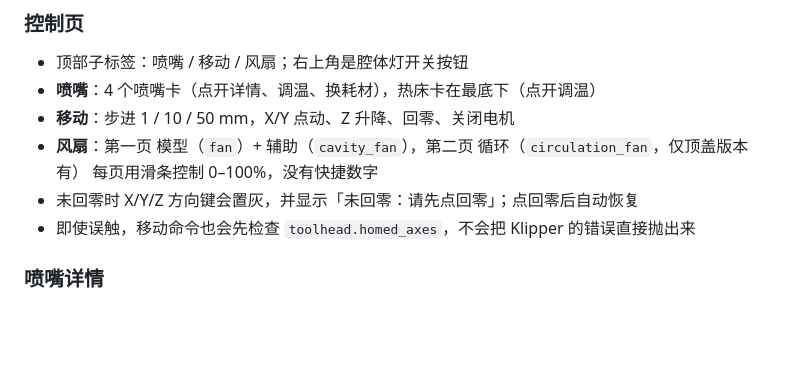
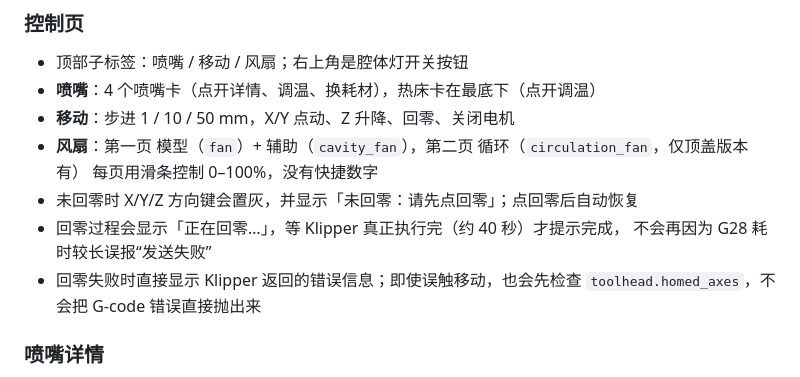
Before and after one commit to jkl8808/skreeu1, a Markdown page: README.md, the part around the change. Rendered like a GitHub page; blank space fills up the shorter version.

```diff
--- a/README.md
+++ b/README.md
@@ -202,7 +202,10 @@ DRM 显示控制器保持打开。
 - **风扇**：第一页 模型（`fan`）+ 辅助（`cavity_fan`），第二页 循环（`circulation_fan`，仅顶盖版本有）
   每页用滑条控制 0–100%，没有快捷数字
 - 未回零时 X/Y/Z 方向键会置灰，并显示「未回零：请先点回零」；点回零后自动恢复
-- 即使误触，移动命令也会先检查 `toolhead.homed_axes`，不会把 Klipper 的错误直接抛出来
+- 回零过程会显示「正在回零…」，等 Klipper 真正执行完（约 40 秒）才提示完成，
+  不会再因为 G28 耗时较长误报“发送失败”
+- 回零失败时直接显示 Klipper 返回的错误信息；即使误触移动，也会先检查
+  `toolhead.homed_axes`，不会把 G-code 错误直接抛出来
 
 ### 喷嘴详情
 
```
Also changed, not shown: docs/screenshots/settings.png, 3 other files.
